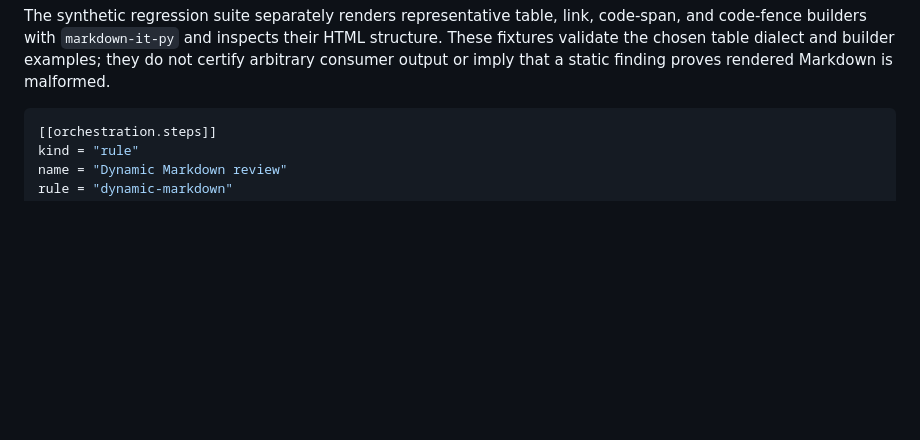
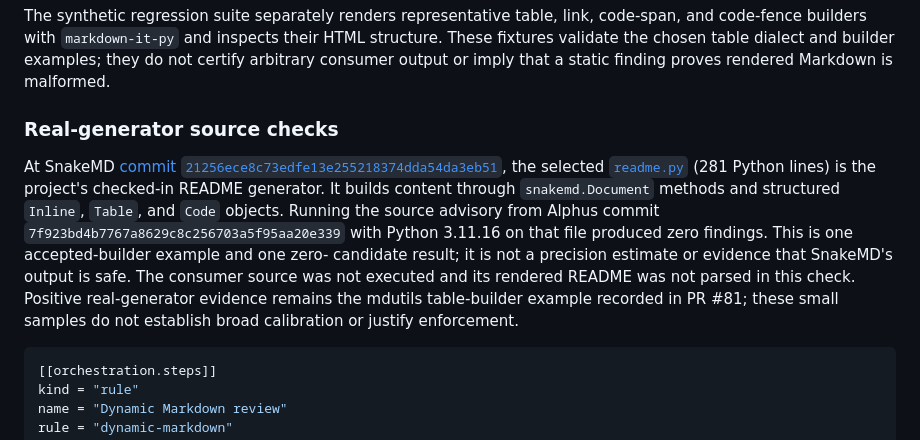
Before and after one commit to sheepfling/alphus, a Markdown page: docs/REVIEW-CHECKS.md, the part around one of its changes. GitHub-like rendering; blank space fills up the shorter version.

Commit message:
docs: record SnakeMD Markdown calibration

```diff
--- a/docs/REVIEW-CHECKS.md
+++ b/docs/REVIEW-CHECKS.md
@@ -583,3 +583,18 @@ structure. These fixtures validate the chosen table dialect and builder
 examples; they do not certify arbitrary consumer output or imply that a static
 finding proves rendered Markdown is malformed.
 
+### Real-generator source checks
+
+At SnakeMD [commit `21256ece8c73edfe13e255218374dda54da3eb51`][snakemd-revision],
+the selected [`readme.py`][snakemd-readme] (281 Python lines) is the project's
+checked-in README generator. It builds content through `snakemd.Document`
+methods and structured `Inline`, `Table`, and `Code` objects. Running the
+source advisory from Alphus commit
+`7f923bd4b7767a8629c8c256703a5f95aa20e339` with Python 3.11.16 on that file
+produced zero findings. This is one accepted-builder example and one zero-
+candidate result; it is not a precision estimate or evidence that SnakeMD's
+output is safe. The consumer source was not executed and its rendered README
+was not parsed in this check. Positive real-generator evidence remains the
+mdutils table-builder example recorded in PR #81; these small samples do not
+establish broad calibration or justify enforcement.
+
```
Also changed, not shown: other parts of docs/REVIEW-CHECKS.md (+3 -0 lines).
